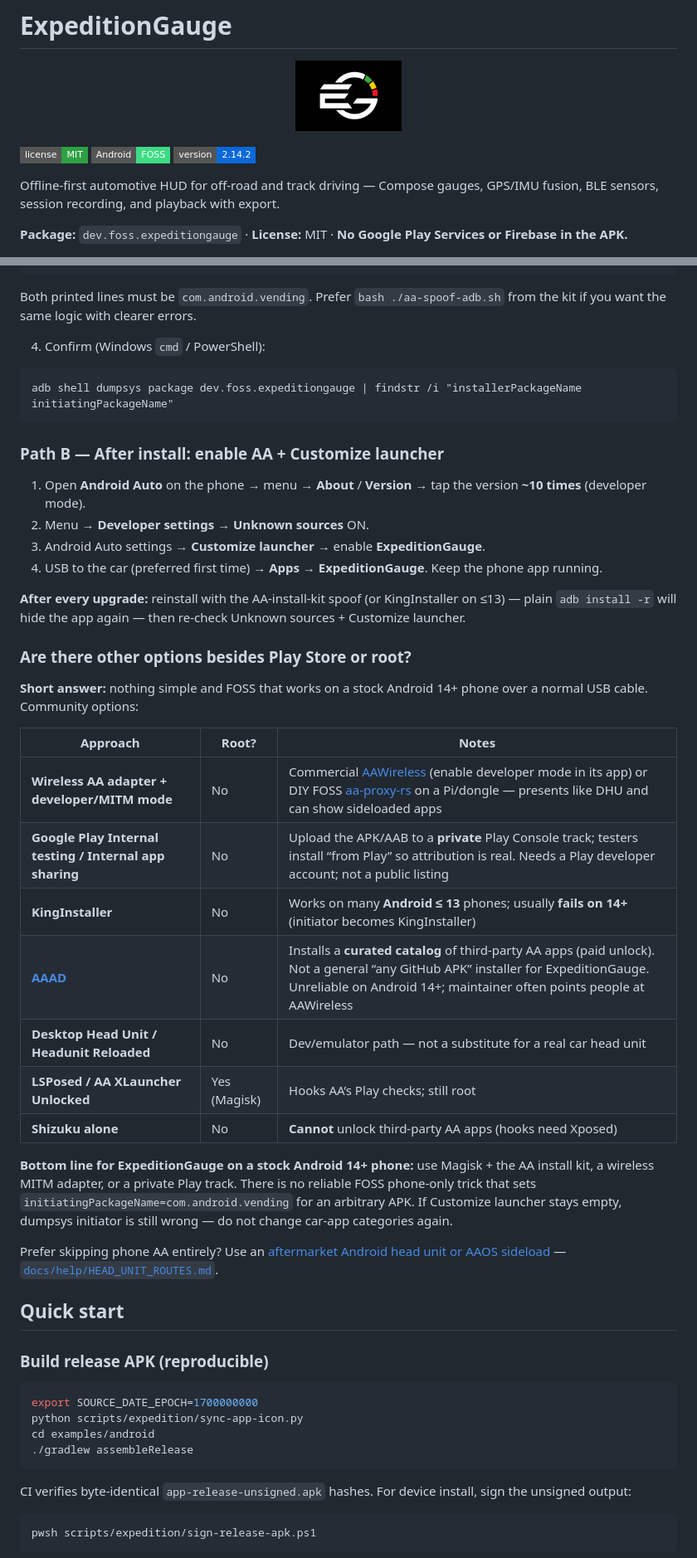
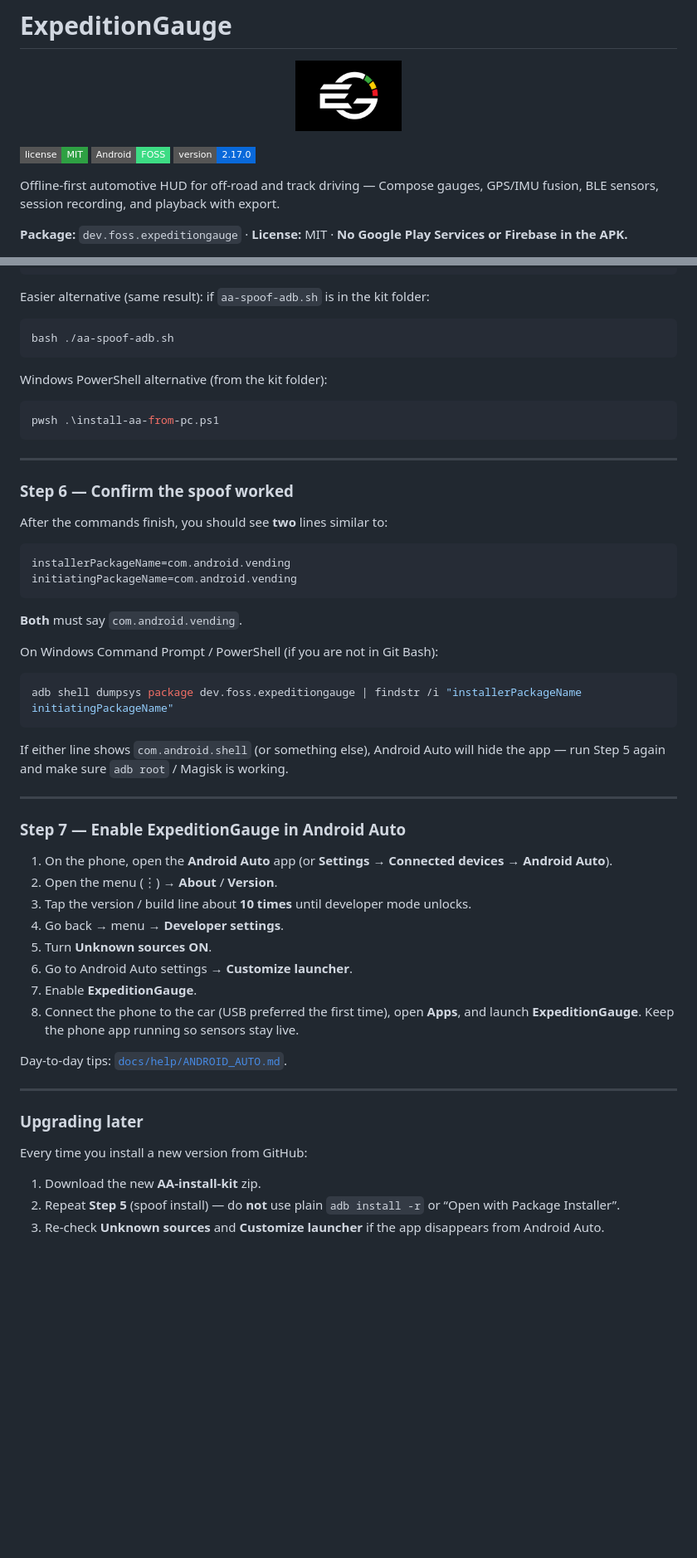
Before and after one commit to edwardlthompson/ExpeditionGauge, a Markdown page: README.md, 2 parts joined by grey strips. Shown at 83% size. GitHub-like rendering; badges without logos; blank space fills up the shorter version.

````diff
--- a/README.md
+++ b/README.md
@@ -6,7 +6,7 @@
 
 ![MIT](https://img.shields.io/badge/license-MIT-2ea043?style=flat-square)
 ![Android](https://img.shields.io/badge/Android-FOSS-3DDC84?style=flat-square)
-![Version](https://img.shields.io/badge/version-2.14.2-0969da?style=flat-square)
+![Version](https://img.shields.io/badge/version-2.17.0-0969da?style=flat-square)
 
 Offline-first automotive HUD for off-road and track driving — Compose gauges, GPS/IMU fusion, BLE sensors, session recording, and playback with export.
 
@@ -103,55 +183,61 @@ adb shell am force-stop com.google.android.projection.gearhead
 adb shell dumpsys package dev.foss.expeditiongauge | grep -E 'installerPackageName|initiatingPackageName'
 ```
 
-Both printed lines must be `com.android.vending`. Prefer `bash ./aa-spoof-adb.sh` from the kit if you want the same logic with clearer errors.
+Easier alternative (same result): if `aa-spoof-adb.sh` is in the kit folder:
 
-4. Confirm (Windows `cmd` / PowerShell):
+```bash
+bash ./aa-spoof-adb.sh
+```
+
+Windows PowerShell alternative (from the kit folder):
+
+```powershell
+pwsh .\install-aa-from-pc.ps1
+```
+
+---
+
+### Step 6 — Confirm the spoof worked
+
+After the commands finish, you should see **two** lines similar to:
 
 ```text
+installerPackageName=com.android.vending
+initiatingPackageName=com.android.vending
+```
+
+**Both** must say `com.android.vending`.
+
+On Windows Command Prompt / PowerShell (if you are not in Git Bash):
+
+```powershell
 adb shell dumpsys package dev.foss.expeditiongauge | findstr /i "installerPackageName initiatingPackageName"
 ```
 
-### Path B — After install: enable AA + Customize launcher
+If either line shows `com.android.shell` (or something else), Android Auto will hide the app — run Step 5 again and make sure `adb root` / Magisk is working.
 
-1. Open **Android Auto** on the phone → menu → **About** / **Version** → tap the version **~10 times** (developer mode).
-2. Menu → **Developer settings** → **Unknown sources** ON.
-3. Android Auto settings → **Customize launcher** → enable **ExpeditionGauge**.
-4. USB to the car (preferred first time) → **Apps** → **ExpeditionGauge**. Keep the phone app running.
+---
 
-**After every upgrade:** reinstall with the AA-install-kit spoof (or KingInstaller on ≤13) — plain `adb install -r` will hide the app again — then re-check Unknown sources + Customize launcher.
+### Step 7 — Enable ExpeditionGauge in Android Auto
 
-### Are there other options besides Play Store or root?
+1. On the phone, open the **Android Auto** app (or **Settings → Connected devices → Android Auto**).
+2. Open the menu (⋮) → **About** / **Version**.
+3. Tap the version / build line about **10 times** until developer mode unlocks.
+4. Go back → menu → **Developer settings**.
+5. Turn **Unknown sources** **ON**.
+6. Go to Android Auto settings → **Customize launcher**.
+7. Enable **ExpeditionGauge**.
+8. Connect the phone to the car (USB preferred the first time), open **Apps**, and launch **ExpeditionGauge**. Keep the phone app running so sensors stay live.
 
-**Short answer:** nothing simple and FOSS that works on a stock Android 14+ phone over a normal USB cable. Community options:
+Day-to-day tips: [`docs/help/ANDROID_AUTO.md`](docs/help/ANDROID_AUTO.md).
 
-| Approach | Root? | Notes |
-|----------|-------|--------|
-| **Wireless AA adapter + developer/MITM mode** | No | Commercial [AAWireless](https://www.aawireless.io/) (enable developer mode in its app) or DIY FOSS [aa-proxy-rs](https://github.com/aa-proxy/aa-proxy-rs) on a Pi/dongle — presents like DHU and can show sideloaded apps |
-| **Google Play Internal testing / Internal app sharing** | No | Upload the APK/AAB to a **private** Play Console track; testers install “from Play” so attribution is real. Needs a Play developer account; not a public listing |
-| **KingInstaller** | No | Works on many **Android ≤ 13** phones; usually **fails on 14+** (initiator becomes KingInstaller) |
-| **[AAAD](https://github.com/shmykelsa/AAAD)** | No | Installs a **curated catalog** of third-party AA apps (paid unlock). Not a general “any GitHub APK” installer for ExpeditionGauge. Unreliable on Android 14+; maintainer often points people at AAWireless |
-| **Desktop Head Unit / Headunit Reloaded** | No | Dev/emulator path — not a substitute for a real car head unit |
-| **LSPosed / AA XLauncher Unlocked** | Yes (Magisk) | Hooks AA’s Play checks; still root |
-| **Shizuku alone** | No | **Cannot** unlock third-party AA apps (hooks need Xposed) |
+---
 
-**Bottom line for ExpeditionGauge on a stock Android 14+ phone:** use Magisk + the AA install kit, a wireless MITM adapter, or a private Play track. There is no reliable FOSS phone-only trick that sets `initiatingPackageName=com.android.vending` for an arbitrary APK. If Customize launcher stays empty, dumpsys initiator is still wrong — do not change car-app categories again.
+### Upgrading later
 
-Prefer skipping phone AA entirely? Use an [aftermarket Android head unit or AAOS sideload](#other-head-unit-routes-no-public-play-store) — [`docs/help/HEAD_UNIT_ROUTES.md`](docs/help/HEAD_UNIT_ROUTES.md).
+Every time you install a new version from GitHub:
 
-## Quick start
+1. Download the new **AA-install-kit** zip.
+2. Repeat **Step 5** (spoof install) — do **not** use plain `adb install -r` or “Open with Package Installer”.
+3. Re-check **Unknown sources** and **Customize launcher** if the app disappears from Android Auto.
 
-### Build release APK (reproducible)
-
-```bash
-export SOURCE_DATE_EPOCH=1700000000
-python scripts/expedition/sync-app-icon.py
-cd examples/android
-./gradlew assembleRelease
-```
-
-CI verifies byte-identical `app-release-unsigned.apk` hashes. For device install, sign the unsigned output:
-
-```powershell
-pwsh scripts/expedition/sign-release-apk.ps1
-```
-
````
Also changed, not shown: other parts of README.md (+140 -54 lines), CHANGELOG.md (+4 -0 lines).
